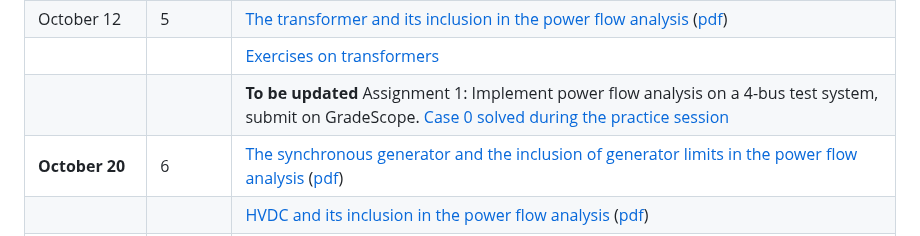
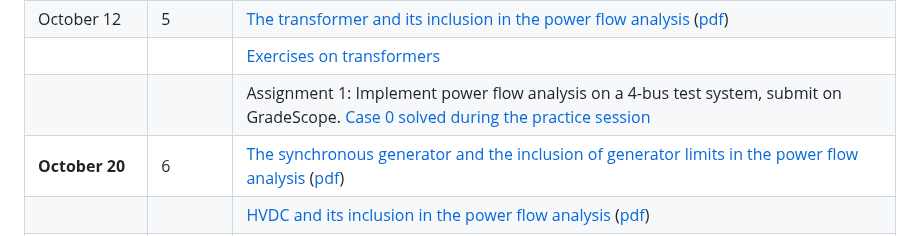
Before and after one commit to bcornelusse/ELEC0447-analysis-power-systems, a Markdown page: README.md, the part around the change. Drawn GitHub-style.

```diff
--- a/README.md
+++ b/README.md
@@ -34,7 +34,7 @@ Teaching assistant:
 |              |   | [Exercises on transmission lines](pdf/ELEC0447-TP3.pdf)|
 | October 12   | 5 | [The transformer and its inclusion in the power flow analysis](https://bcornelusse.github.io/ELEC0447-analysis-power-systems/?p=lecture4.md) ([pdf](https://bcornelusse.github.io/ELEC0447-analysis-power-systems/pdf/lecture4.pdf)) |
 |              |   | [Exercises on transformers](pdf/ELEC0447-TP4.pdf) |
-|              |   | **To be updated** Assignment 1: Implement power flow analysis on a 4-bus test system, submit on GradeScope. [Case 0 solved during the practice session](pdf/CASE0.pdf) |
+|              |   | Assignment 1: Implement power flow analysis on a 4-bus test system, submit on GradeScope. [Case 0 solved during the practice session](pdf/CASE0.pdf) |
 | **October 20**   | 6 | [The synchronous generator and the inclusion of generator limits in the power flow analysis](https://bcornelusse.github.io/ELEC0447-analysis-power-systems/?p=lecture5.md) ([pdf](https://bcornelusse.github.io/ELEC0447-analysis-power-systems/pdf/lecture5.pdf))|
 |              |   | [HVDC and its inclusion in the power flow analysis](https://bcornelusse.github.io/ELEC0447-analysis-power-systems/?p=lecture6.md) ([pdf](https://bcornelusse.github.io/ELEC0447-analysis-power-systems/pdf/lecture6.pdf)) |
 |              |   | **To be updated** [Assignment 2: add a transformer and generator limits in power flow analysis on a 4-bus test system](pdf/statement0_solved_pf2.pdf). Submit on GradeScope. |
```
